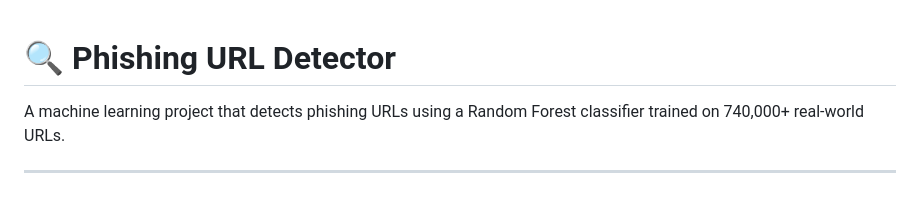
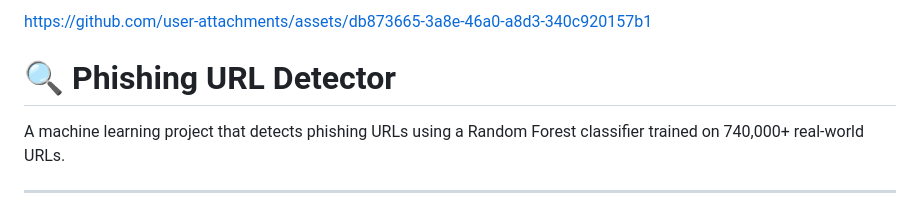
Before and after one commit to Dallihunter/Phishing-Website-Detection-by-Machine-Learning, a Markdown page: README.md, the part around the change. Drawn GitHub-style.

```diff
--- a/README.md
+++ b/README.md
@@ -1,3 +1,7 @@
+
+
+https://github.com/user-attachments/assets/db873665-3a8e-46a0-a8d3-340c920157b1
+
 # 🔍 Phishing URL Detector
 
 A machine learning project that detects phishing URLs using a Random Forest classifier trained on 740,000+ real-world URLs.
```
